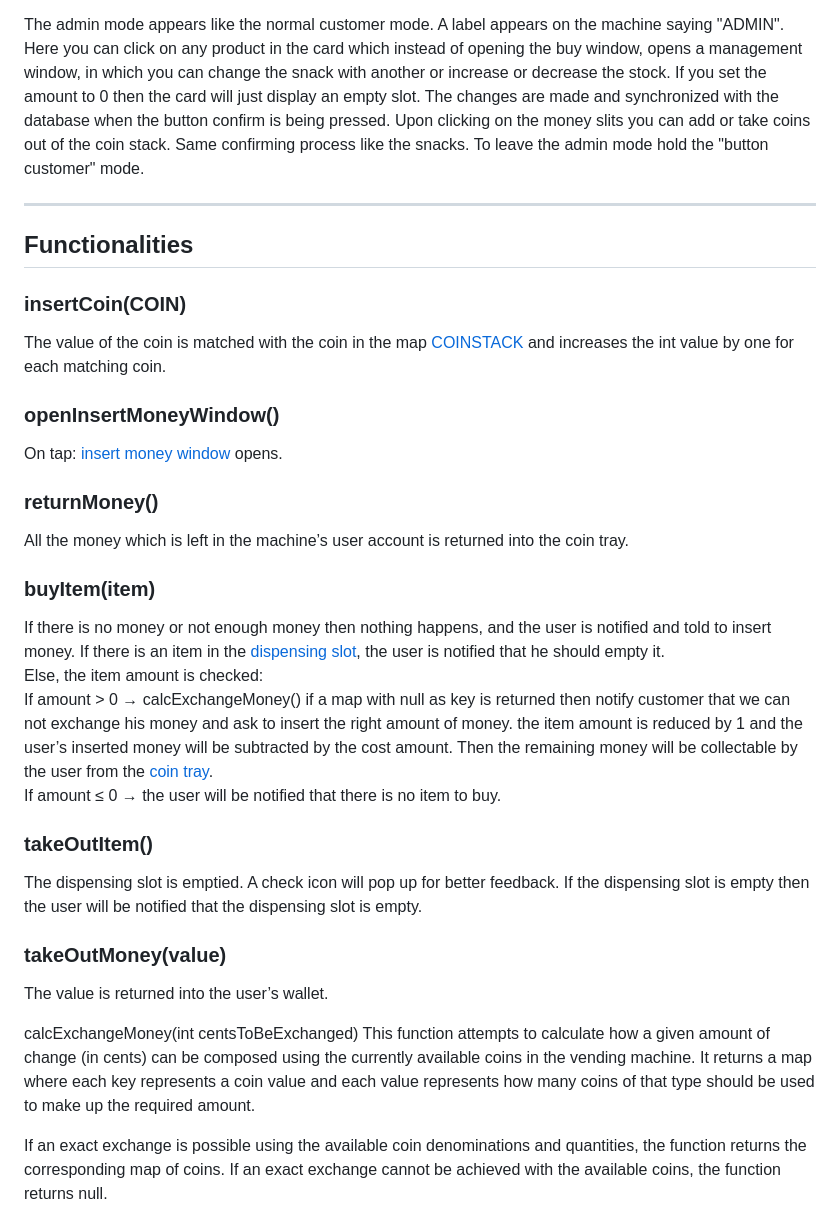
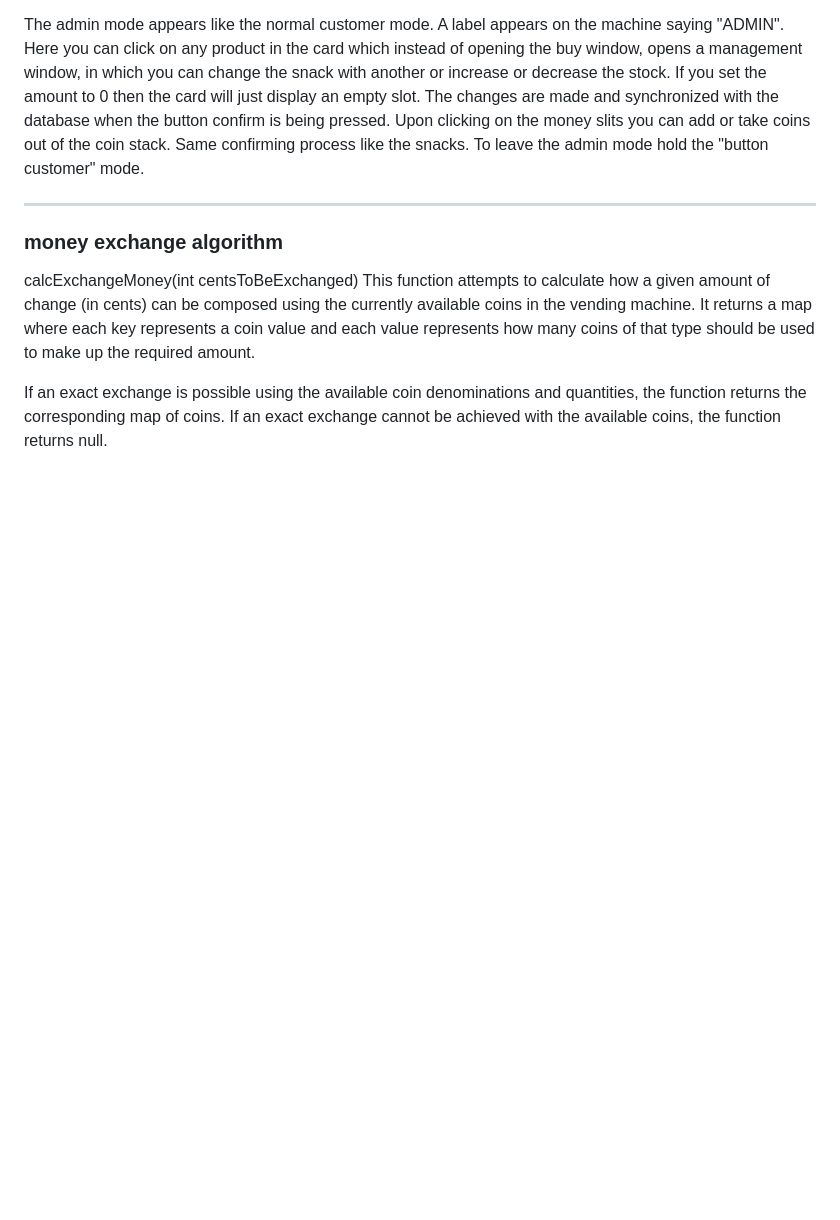
Before and after one commit to GFerhat/snackautomat, a Markdown page: design_document.md, the part around one of its changes. GitHub-like rendering; blank space fills up the shorter version.

```diff
--- a/design_document.md
+++ b/design_document.md
@@ -123,43 +91,7 @@ The admin mode appears like the normal customer mode. A label appears on the mac
 
 ---
 
-## Functionalities
-
-### insertCoin(COIN)
-
-The value of the coin is matched with the coin in the map <a href=#coinstack>COINSTACK</a> and increases the int value by one for each matching coin.
-
-<span id=open_insert_money_window></id>
-
-### openInsertMoneyWindow()
-
-On tap: <a href=#insert_money_window>insert money window</a> opens.
-
-<span id=return_money></id>
-
-### returnMoney()
-
-All the money which is left in the machine’s user account is returned into the coin tray.
-
-<span id=buyItem></id>
-
-### buyItem(item)
-
-If there is no money or not enough money then nothing happens, and the user is notified and told to insert money. If there is an item in the <a href=#dispensing_slot>dispensing slot</a>, the user is notified that he should empty it.
-Else, the item amount is checked:
-If amount > 0 → calcExchangeMoney() if a map with null as key is returned then notify customer that we can not exchange his money and ask to insert the right amount of money.
-the item amount is reduced by 1 and the user’s inserted money will be subtracted by the cost amount. Then the remaining money will be collectable by the user from the <a href=#coin_tray>coin tray</a>.
-If amount ≤ 0 → the user will be notified that there is no item to buy.
-
-<span id=takeOutItem></id>
-
-### takeOutItem()
-
-The dispensing slot is emptied. A check icon will pop up for better feedback. If the dispensing slot is empty then the user will be notified that the dispensing slot is empty.
-
-### takeOutMoney(value)
-
-The value is returned into the user’s wallet.
+### money exchange algorithm
 
 calcExchangeMoney(int centsToBeExchanged)
 This function attempts to calculate how a given amount of change (in cents) can be composed using the currently available coins in the vending machine.
```
Also changed, not shown: other parts of design_document.md (+13 -45 lines).
